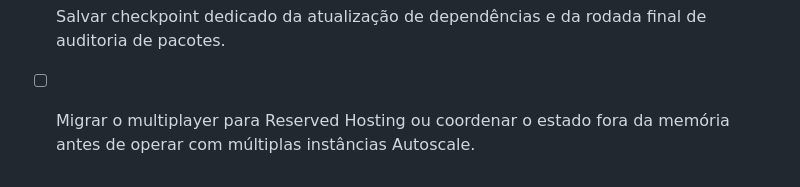
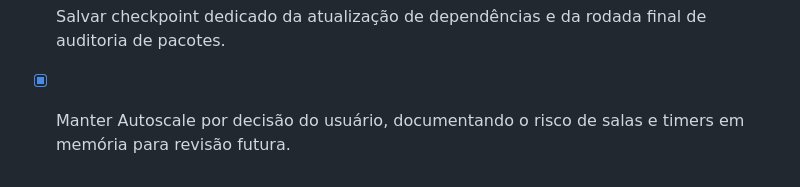
Before and after one commit to Wspinheiro111/truco-tche, a Markdown page: todo.md, the part around the change. Rendered like a GitHub page.

```diff
--- a/todo.md
+++ b/todo.md
@@ -43,4 +43,4 @@
 - [x] Reexecutar a auditoria estática de recuperação e reset de PIN, incluindo o fluxo administrativo de patrocinadores.
 - [x] Atualizar dependências vulneráveis prioritárias em checkpoint dedicado e reexecutar a auditoria de pacotes.
 - [x] Salvar checkpoint dedicado da atualização de dependências e da rodada final de auditoria de pacotes.
-- [ ] Migrar o multiplayer para Reserved Hosting ou coordenar o estado fora da memória antes de operar com múltiplas instâncias Autoscale.
+- [x] Manter Autoscale por decisão do usuário, documentando o risco de salas e timers em memória para revisão futura.
```
Also changed, not shown: AUDITORIA_PONTA_A_PONTA.md (+4 -0 lines).
